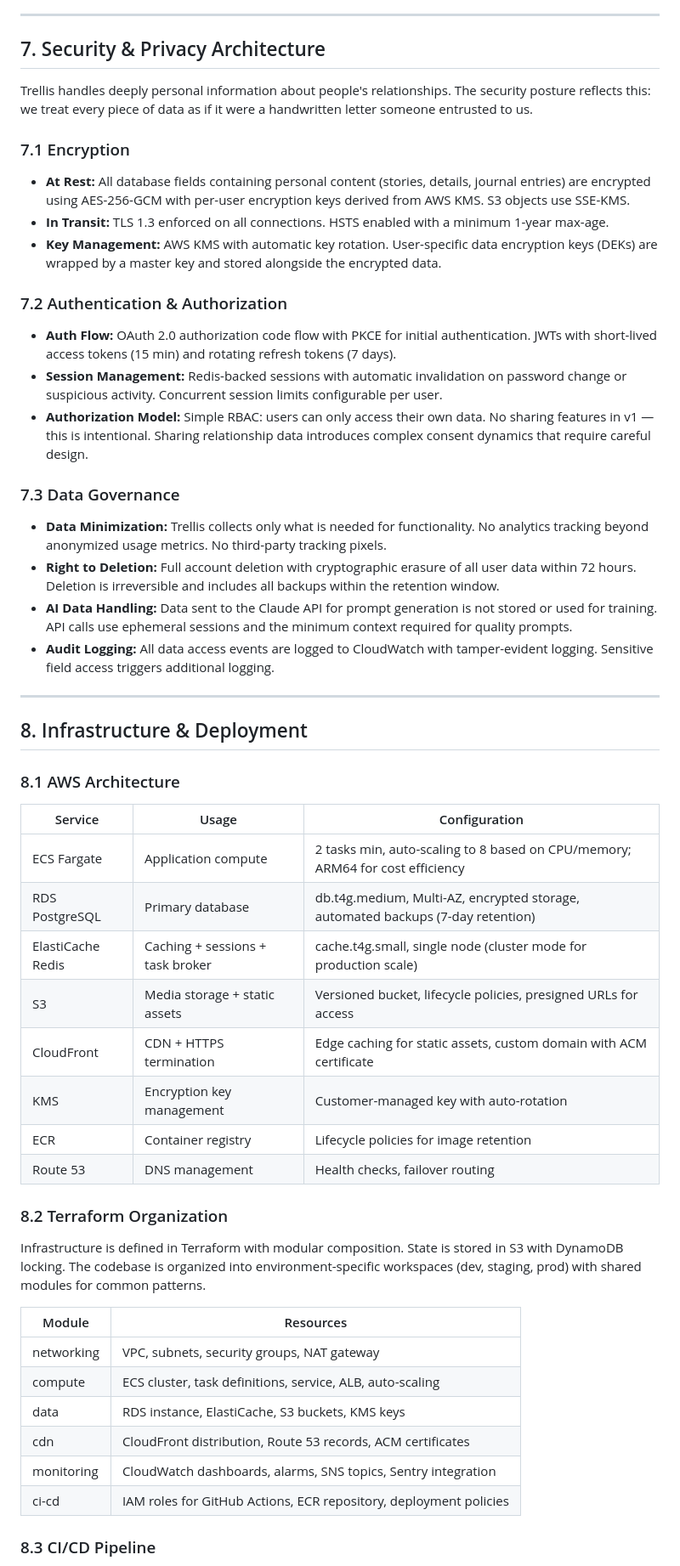
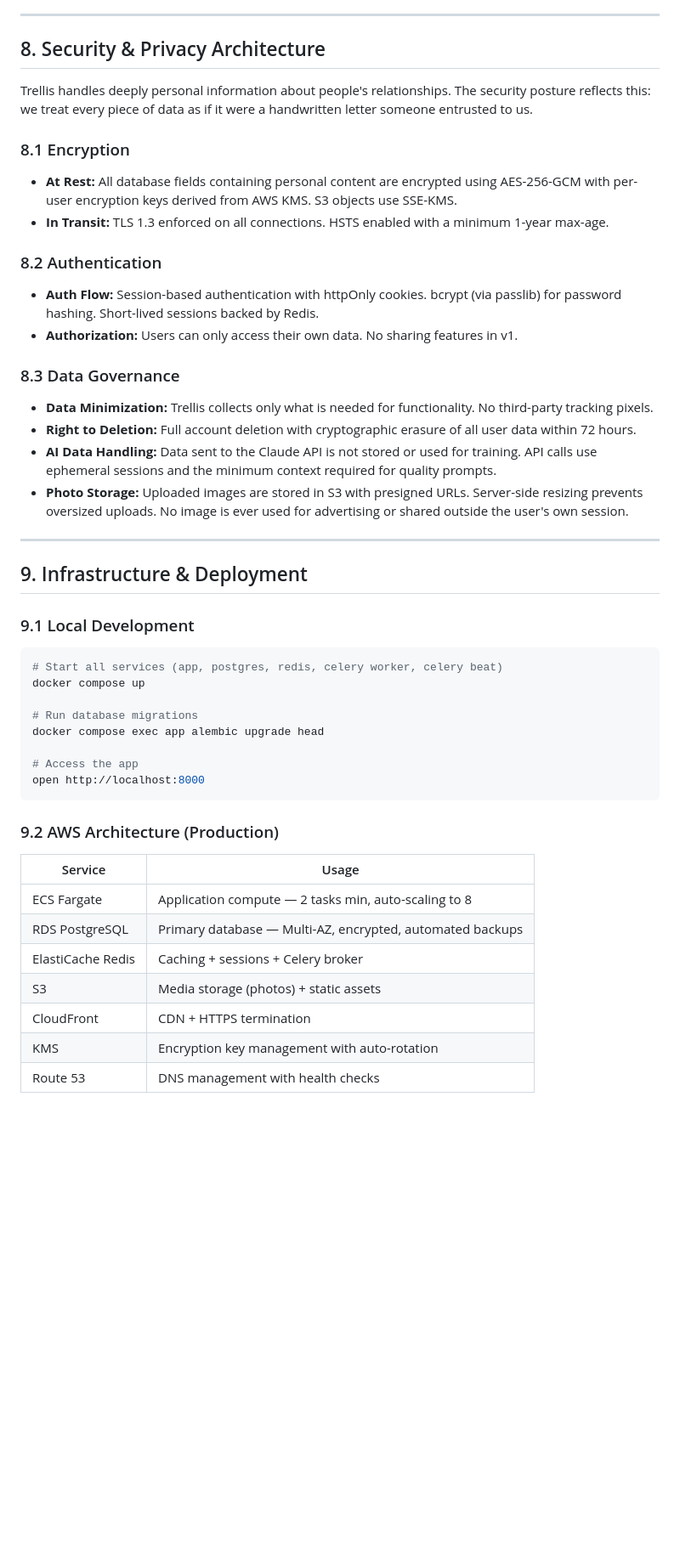
Before and after one commit to DylShroll/Project-Trellis, a Markdown page: README.md, the part around one of its changes. Shown at 85% size. Rendered like a GitHub page; blank space fills up the shorter version.

````diff
--- a/README.md
+++ b/README.md
@@ -259,58 +334,53 @@ All interactive elements are designed for thumb reachability on mobile. The bott
 
 ---
 
-## 7. Security & Privacy Architecture
+## 8. Security & Privacy Architecture
 
 Trellis handles deeply personal information about people's relationships. The security posture reflects this: we treat every piece of data as if it were a handwritten letter someone entrusted to us.
 
-### 7.1 Encryption
+### 8.1 Encryption
 
-- **At Rest:** All database fields containing personal content (stories, details, journal entries) are encrypted using AES-256-GCM with per-user encryption keys derived from AWS KMS. S3 objects use SSE-KMS.
+- **At Rest:** All database fields containing personal content are encrypted using AES-256-GCM with per-user encryption keys derived from AWS KMS. S3 objects use SSE-KMS.
 - **In Transit:** TLS 1.3 enforced on all connections. HSTS enabled with a minimum 1-year max-age.
-- **Key Management:** AWS KMS with automatic key rotation. User-specific data encryption keys (DEKs) are wrapped by a master key and stored alongside the encrypted data.
 
-### 7.2 Authentication & Authorization
+### 8.2 Authentication
 
-- **Auth Flow:** OAuth 2.0 authorization code flow with PKCE for initial authentication. JWTs with short-lived access tokens (15 min) and rotating refresh tokens (7 days).
-- **Session Management:** Redis-backed sessions with automatic invalidation on password change or suspicious activity. Concurrent session limits configurable per user.
-- **Authorization Model:** Simple RBAC: users can only access their own data. No sharing features in v1 — this is intentional. Sharing relationship data introduces complex consent dynamics that require careful design.
+- **Auth Flow:** Session-based authentication with httpOnly cookies. bcrypt (via passlib) for password hashing. Short-lived sessions backed by Redis.
+- **Authorization:** Users can only access their own data. No sharing features in v1.
 
-### 7.3 Data Governance
+### 8.3 Data Governance
 
-- **Data Minimization:** Trellis collects only what is needed for functionality. No analytics tracking beyond anonymized usage metrics. No third-party tracking pixels.
-- **Right to Deletion:** Full account deletion with cryptographic erasure of all user data within 72 hours. Deletion is irreversible and includes all backups within the retention window.
-- **AI Data Handling:** Data sent to the Claude API for prompt generation is not stored or used for training. API calls use ephemeral sessions and the minimum context required for quality prompts.
-- **Audit Logging:** All data access events are logged to CloudWatch with tamper-evident logging. Sensitive field access triggers additional logging.
+- **Data Minimization:** Trellis collects only what is needed for functionality. No third-party tracking pixels.
+- **Right to Deletion:** Full account deletion with cryptographic erasure of all user data within 72 hours.
+- **AI Data Handling:** Data sent to the Claude API is not stored or used for training. API calls use ephemeral sessions and the minimum context required for quality prompts.
+- **Photo Storage:** Uploaded images are stored in S3 with presigned URLs. Server-side resizing prevents oversized uploads. No image is ever used for advertising or shared outside the user's own session.
 
 ---
 
-## 8. Infrastructure & Deployment
+## 9. Infrastructure & Deployment
 
-### 8.1 AWS Architecture
+### 9.1 Local Development
 
-| Service | Usage | Configuration |
-|---------|-------|---------------|
-| ECS Fargate | Application compute | 2 tasks min, auto-scaling to 8 based on CPU/memory; ARM64 for cost efficiency |
-| RDS PostgreSQL | Primary database | db.t4g.medium, Multi-AZ, encrypted storage, automated backups (7-day retention) |
-| ElastiCache Redis | Caching + sessions + task broker | cache.t4g.small, single node (cluster mode for production scale) |
-| S3 | Media storage + static assets | Versioned bucket, lifecycle policies, presigned URLs for access |
-| CloudFront | CDN + HTTPS termination | Edge caching for static assets, custom domain with ACM certificate |
-| KMS | Encryption key management | Customer-managed key with auto-rotation |
-| ECR | Container registry | Lifecycle policies for image retention |
-| Route 53 | DNS management | Health checks, failover routing |
+```bash
+# Start all services (app, postgres, redis, celery worker, celery beat)
+docker compose up
 
-### 8.2 Terraform Organization
+# Run database migrations
+docker compose exec app alembic upgrade head
 
-Infrastructure is defined in Terraform with modular composition. State is stored in S3 with DynamoDB locking. The codebase is organized into environment-specific workspaces (dev, staging, prod) with shared modules for common patterns.
+# Access the app
+open http://localhost:8000
+```
 
-| Module | Resources |
-|--------|-----------|
-| networking | VPC, subnets, security groups, NAT gateway |
-| compute | ECS cluster, task definitions, service, ALB, auto-scaling |
-| data | RDS instance, ElastiCache, S3 buckets, KMS keys |
-| cdn | CloudFront distribution, Route 53 records, ACM certificates |
-| monitoring | CloudWatch dashboards, alarms, SNS topics, Sentry integration |
-| ci-cd | IAM roles for GitHub Actions, ECR repository, deployment policies |
+### 9.2 AWS Architecture (Production)
 
-### 8.3 CI/CD Pipeline
+| Service | Usage |
+|---------|-------|
+| ECS Fargate | Application compute — 2 tasks min, auto-scaling to 8 |
+| RDS PostgreSQL | Primary database — Multi-AZ, encrypted, automated backups |
+| ElastiCache Redis | Caching + sessions + Celery broker |
+| S3 | Media storage (photos) + static assets |
+| CloudFront | CDN + HTTPS termination |
+| KMS | Encryption key management with auto-rotation |
+| Route 53 | DNS management with health checks |
 
````
Also changed, not shown: other parts of README.md (+198 -116 lines).
